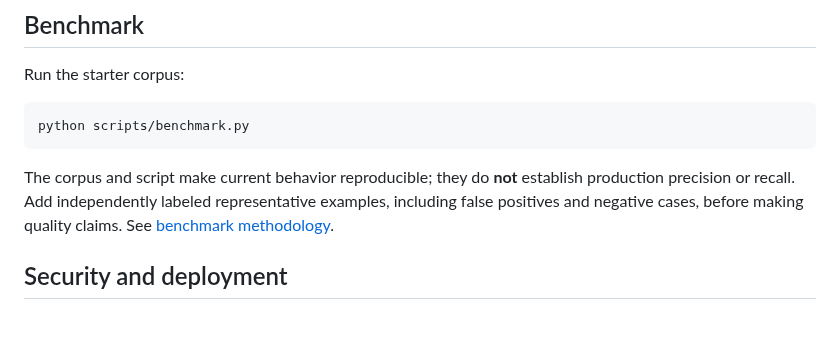
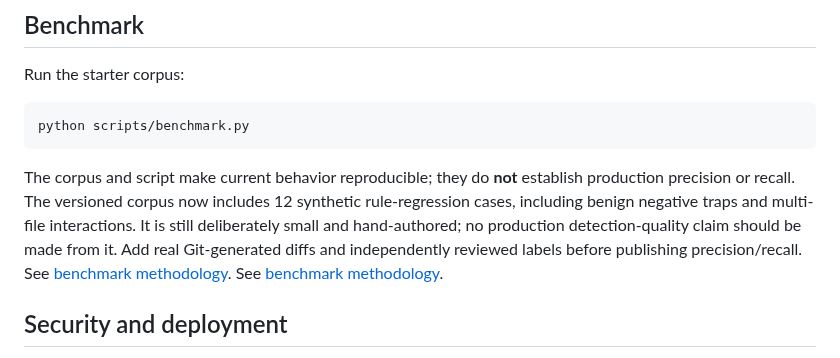
Before and after one commit to kaustubhdua/PatchPilot, a Markdown page: README.md, the part around the change. GitHub-like rendering; blank space fills up the shorter version.

Commit message:
Document expanded PatchPilot benchmark regression corpus

```diff
--- a/README.md
+++ b/README.md
@@ -149,7 +149,7 @@ Run the starter corpus:
 python scripts/benchmark.py
 ~~~
 
-The corpus and script make current behavior reproducible; they do **not** establish production precision or recall. Add independently labeled representative examples, including false positives and negative cases, before making quality claims. See [benchmark methodology](docs/benchmark-methodology.md).
+The corpus and script make current behavior reproducible; they do **not** establish production precision or recall. The versioned corpus now includes 12 synthetic rule-regression cases, including benign negative traps and multi-file interactions. It is still deliberately small and hand-authored; no production detection-quality claim should be made from it. Add real Git-generated diffs and independently reviewed labels before publishing precision/recall. See [benchmark methodology](docs/benchmark-methodology.md). See [benchmark methodology](docs/benchmark-methodology.md).
 
 ## Security and deployment
 
```
